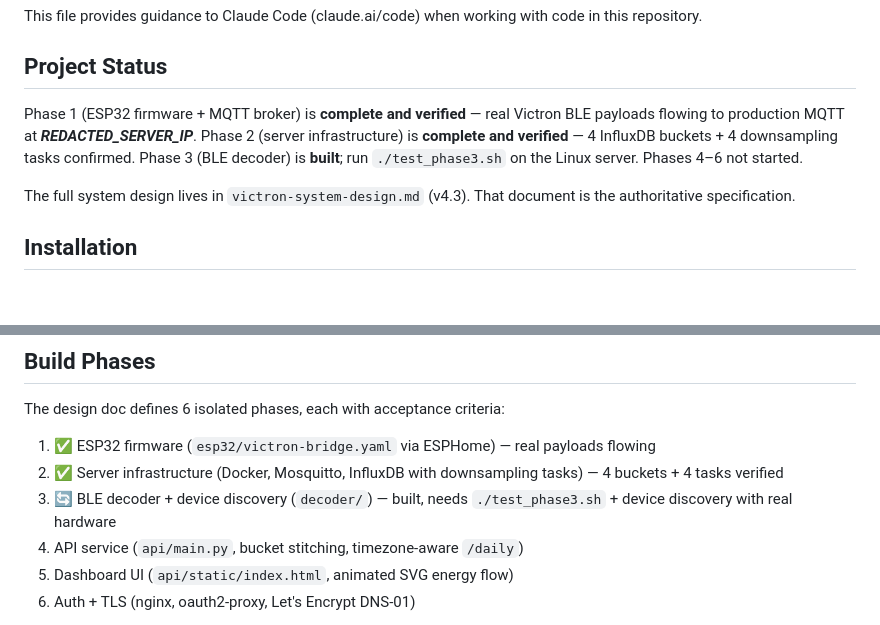
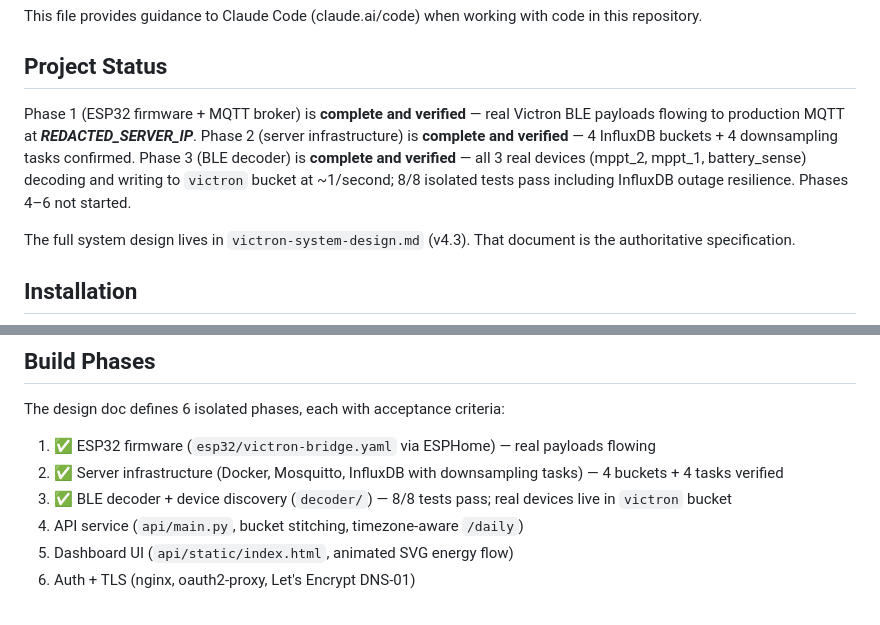
Before and after one commit to dreamins/victron-dashboard, a Markdown page: CLAUDE.md, 2 parts joined by grey strips. Drawn GitHub-style; blank space fills up the shorter version.

Commit message:
feat(phase3): BLE decoder complete and verified — 8/8 tests pass, real devices live

```diff
--- a/CLAUDE.md
+++ b/CLAUDE.md
@@ -4,7 +4,7 @@ This file provides guidance to Claude Code (claude.ai/code) when working with co
 
 ## Project Status
 
-Phase 1 (ESP32 firmware + MQTT broker) is **complete and verified** — real Victron BLE payloads flowing to production MQTT at ***REDACTED_SERVER_IP***. Phase 2 (server infrastructure) is **complete and verified** — 4 InfluxDB buckets + 4 downsampling tasks confirmed. Phase 3 (BLE decoder) is **built**; run `./test_phase3.sh` on the Linux server. Phases 4–6 not started.
+Phase 1 (ESP32 firmware + MQTT broker) is **complete and verified** — real Victron BLE payloads flowing to production MQTT at ***REDACTED_SERVER_IP***. Phase 2 (server infrastructure) is **complete and verified** — 4 InfluxDB buckets + 4 downsampling tasks confirmed. Phase 3 (BLE decoder) is **complete and verified** — all 3 real devices (mppt_2, mppt_1, battery_sense) decoding and writing to `victron` bucket at ~1/second; 8/8 isolated tests pass including InfluxDB outage resilience. Phases 4–6 not started.
 
 The full system design lives in `victron-system-design.md` (v4.3). That document is the authoritative specification.
 
@@ -107,7 +107,7 @@ Internet → nginx (8443 TLS) → oauth2-proxy (Google OAuth) → solar-api (Fas
 The design doc defines 6 isolated phases, each with acceptance criteria:
 1. ✅ ESP32 firmware (`esp32/victron-bridge.yaml` via ESPHome) — real payloads flowing
 2. ✅ Server infrastructure (Docker, Mosquitto, InfluxDB with downsampling tasks) — 4 buckets + 4 tasks verified
-3. 🔄 BLE decoder + device discovery (`decoder/`) — built, needs `./test_phase3.sh` + device discovery with real hardware
+3. ✅ BLE decoder + device discovery (`decoder/`) — 8/8 tests pass; real devices live in `victron` bucket
 4. API service (`api/main.py`, bucket stitching, timezone-aware `/daily`)
 5. Dashboard UI (`api/static/index.html`, animated SVG energy flow)
 6. Auth + TLS (nginx, oauth2-proxy, Let's Encrypt DNS-01)
```
